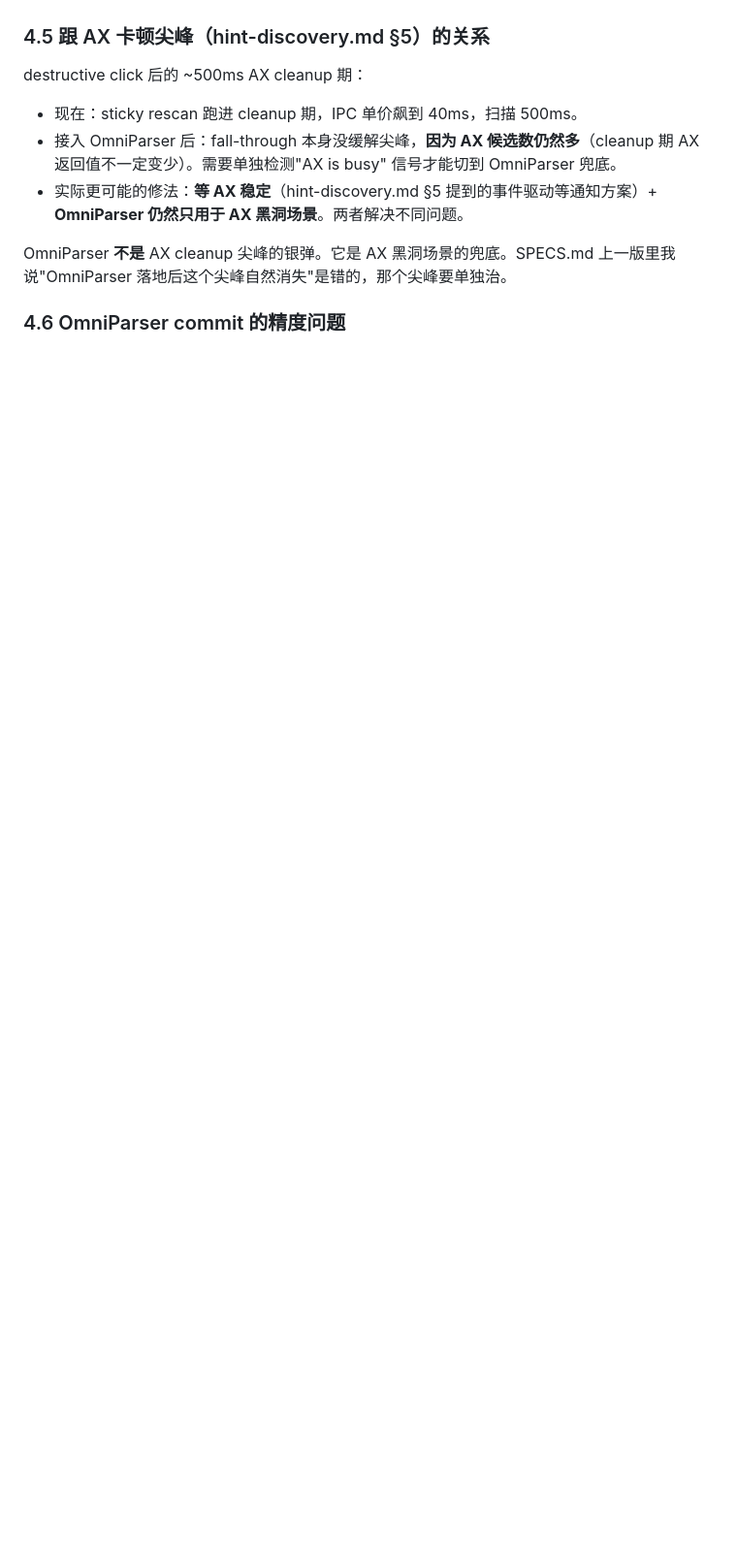
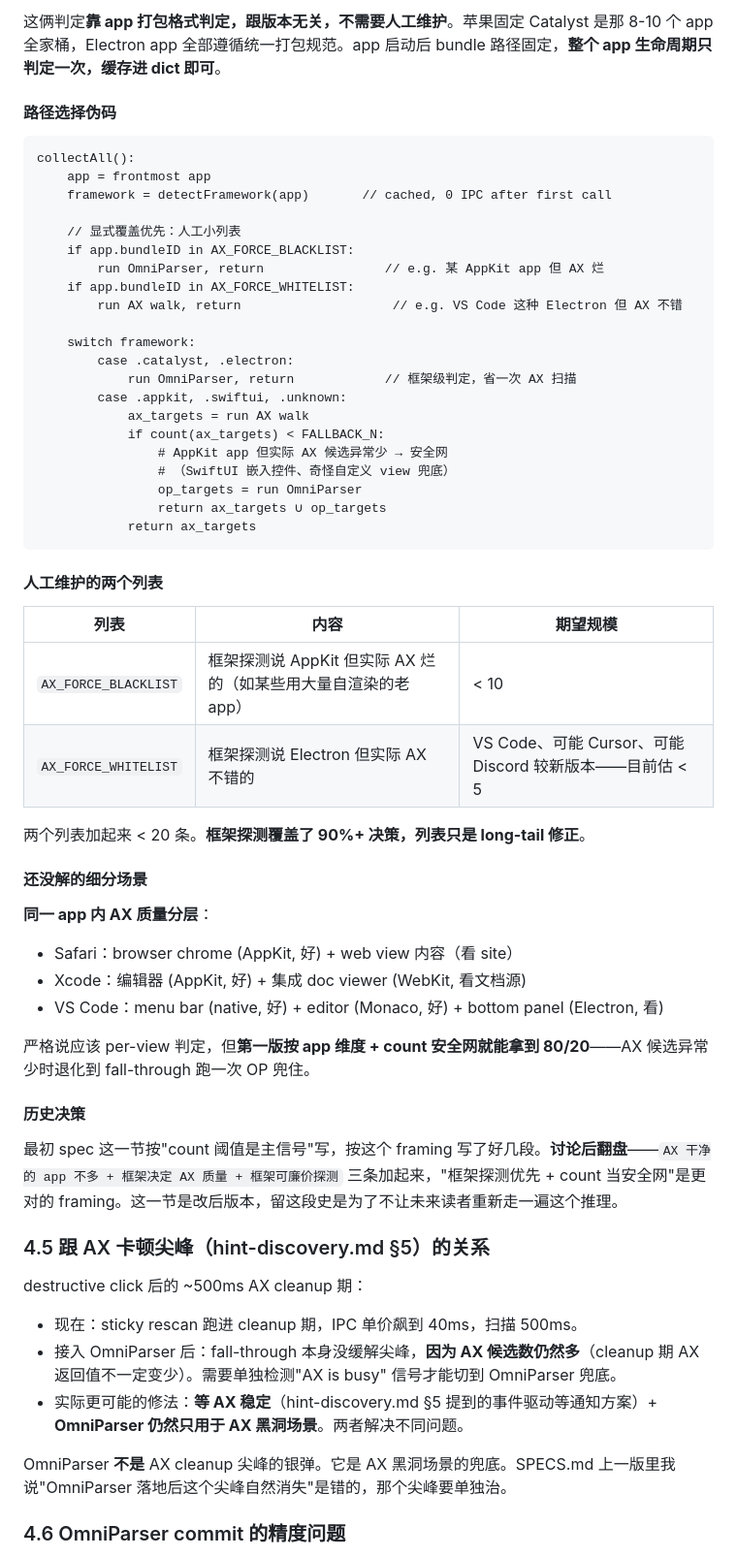
Before and after one commit to Njuhobby/keyway, a Markdown page: prototype/specs/omniparser-fallback-design.md, the part around one of its changes. Shown at 97% size. Rendered like a GitHub page; blank space fills up the shorter version.

````diff
--- a/prototype/specs/omniparser-fallback-design.md
+++ b/prototype/specs/omniparser-fallback-design.md
@@ -118,3 +153,53 @@ Sticky rescan / `HintWindowCache` 逻辑保留——AX 是主路径，缓存有
+这俩判定**靠 app 打包格式判定，跟版本无关，不需要人工维护**。苹果固定 Catalyst 是那 8-10 个 app 全家桶，Electron app 全部遵循统一打包规范。app 启动后 bundle 路径固定，**整个 app 生命周期只判定一次，缓存进 dict 即可**。
+
+#### 路径选择伪码
+
+```
+collectAll():
+    app = frontmost app
+    framework = detectFramework(app)       // cached, 0 IPC after first call
+
+    // 显式覆盖优先：人工小列表
+    if app.bundleID in AX_FORCE_BLACKLIST:
+        run OmniParser, return                // e.g. 某 AppKit app 但 AX 烂
+    if app.bundleID in AX_FORCE_WHITELIST:
+        run AX walk, return                    // e.g. VS Code 这种 Electron 但 AX 不错
+
+    switch framework:
+        case .catalyst, .electron:
+            run OmniParser, return            // 框架级判定，省一次 AX 扫描
+        case .appkit, .swiftui, .unknown:
+            ax_targets = run AX walk
+            if count(ax_targets) < FALLBACK_N:
+                # AppKit app 但实际 AX 候选异常少 → 安全网
+                # （SwiftUI 嵌入控件、奇怪自定义 view 兜底）
+                op_targets = run OmniParser
+                return ax_targets ∪ op_targets
+            return ax_targets
+```
+
+#### 人工维护的两个列表
+
+| 列表 | 内容 | 期望规模 |
+| --- | --- | --- |
+| `AX_FORCE_BLACKLIST` | 框架探测说 AppKit 但实际 AX 烂的（如某些用大量自渲染的老 app） | < 10 |
+| `AX_FORCE_WHITELIST` | 框架探测说 Electron 但实际 AX 不错的 | VS Code、可能 Cursor、可能 Discord 较新版本——目前估 < 5 |
+
+两个列表加起来 < 20 条。**框架探测覆盖了 90%+ 决策，列表只是 long-tail 修正**。
+
+#### 还没解的细分场景
+
+**同一 app 内 AX 质量分层**：
+
+- Safari：browser chrome (AppKit, 好) + web view 内容（看 site）
+- Xcode：编辑器 (AppKit, 好) + 集成 doc viewer (WebKit, 看文档源)
+- VS Code：menu bar (native, 好) + editor (Monaco, 好) + bottom panel (Electron, 看)
+
+严格说应该 per-view 判定，但**第一版按 app 维度 + count 安全网就能拿到 80/20**——AX 候选异常少时退化到 fall-through 跑一次 OP 兜住。
+
+#### 历史决策
+
+最初 spec 这一节按"count 阈值是主信号"写，按这个 framing 写了好几段。**讨论后翻盘**——`AX 干净的 app 不多 + 框架决定 AX 质量 + 框架可廉价探测` 三条加起来，"框架探测优先 + count 当安全网"是更对的 framing。这一节是改后版本，留这段史是为了不让未来读者重新走一遍这个推理。
 
 ### 4.5 跟 AX 卡顿尖峰（hint-discovery.md §5）的关系
 
````
Also changed, not shown: other parts of prototype/specs/omniparser-fallback-design.md (+45 -10 lines).
